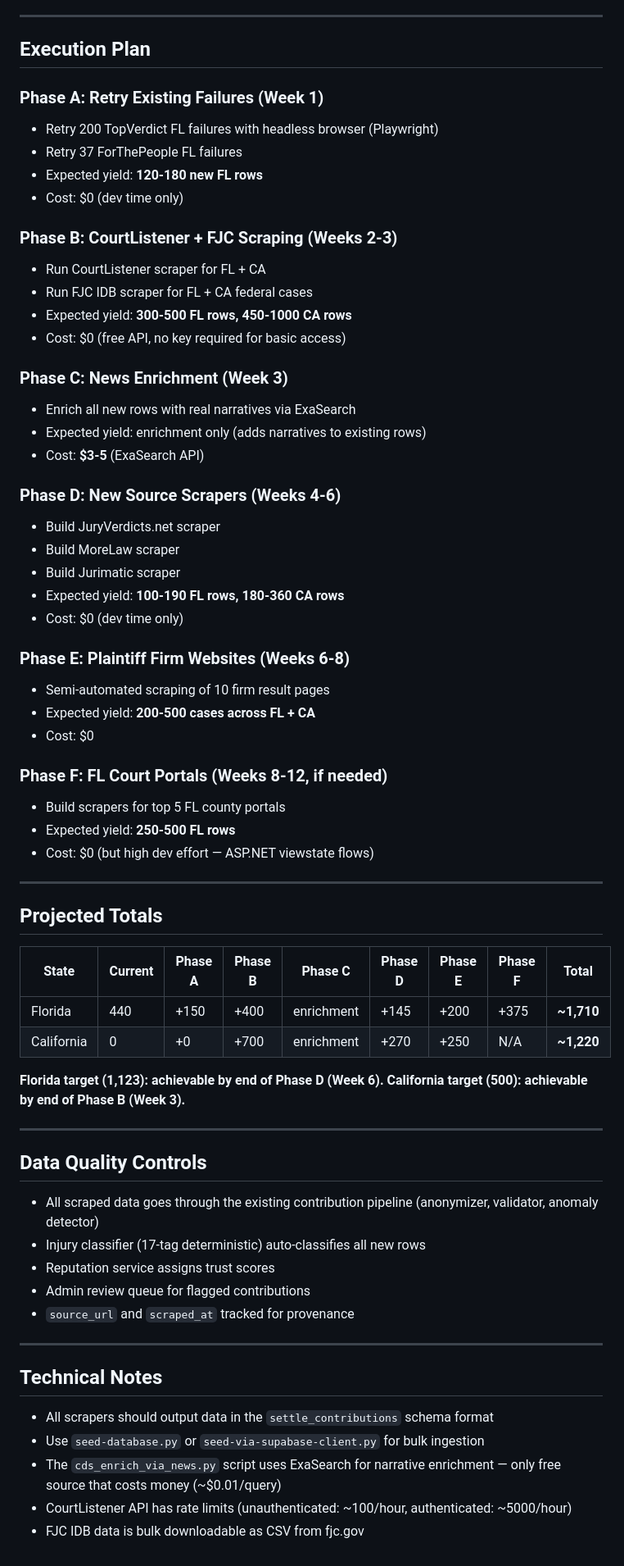
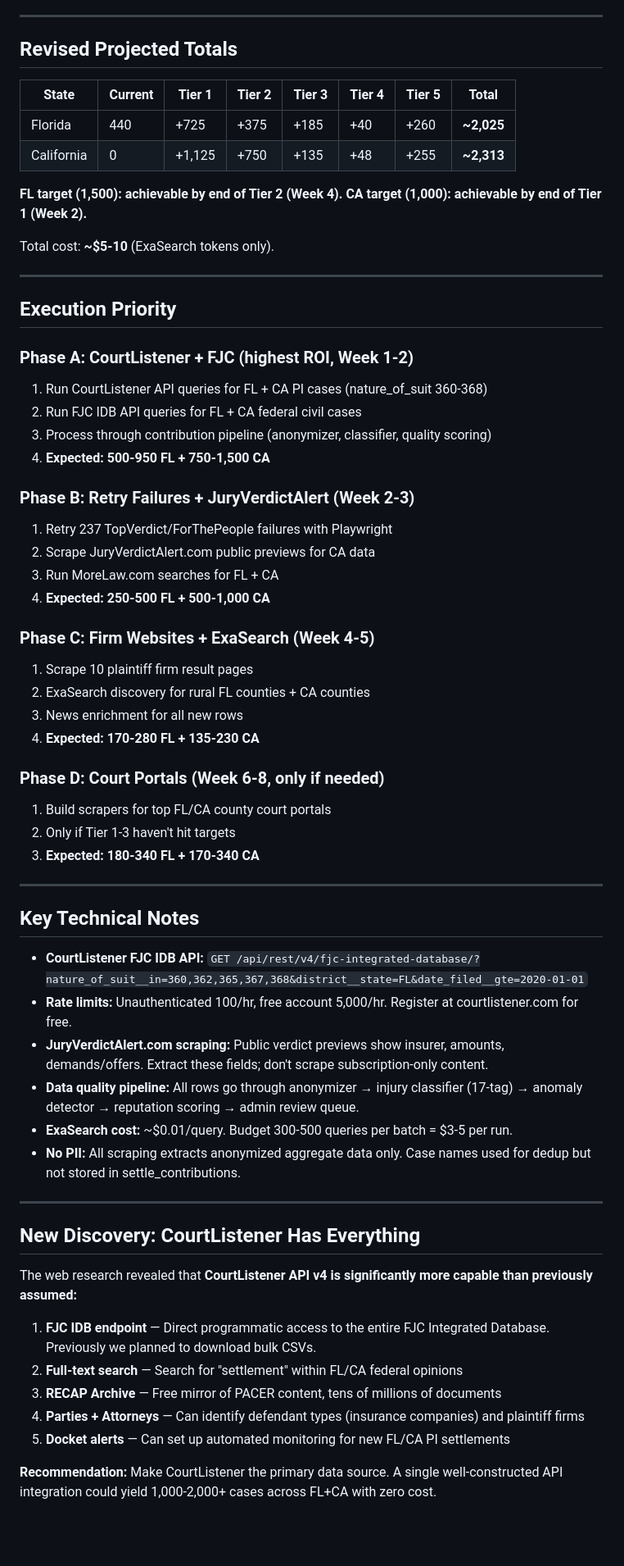
Before and after one commit to truevow-ai/TrueVow_Tenant_SETTLE_Service, a Markdown page: docs/01-main/DATA_ACQUISITION_STRATEGY_FL_CA.md, the part around one of its changes. Shown at 82% size. GitHub-like rendering; blank space fills up the shorter version.

```diff
--- a/docs/01-main/DATA_ACQUISITION_STRATEGY_FL_CA.md
+++ b/docs/01-main/DATA_ACQUISITION_STRATEGY_FL_CA.md
@@ -75,70 +92,66 @@ Expected yield: 50-100 per county if accessible = 250-500 total.
 
 ---
 
-## Execution Plan
+## Revised Projected Totals
 
-### Phase A: Retry Existing Failures (Week 1)
-- Retry 200 TopVerdict FL failures with headless browser (Playwright)
-- Retry 37 ForThePeople FL failures
-- Expected yield: **120-180 new FL rows**
-- Cost: $0 (dev time only)
+| State | Current | Tier 1 | Tier 2 | Tier 3 | Tier 4 | Tier 5 | **Total** |
+|---|---|---|---|---|---|---|---|
+| Florida | 440 | +725 | +375 | +185 | +40 | +260 | **~2,025** |
+| California | 0 | +1,125 | +750 | +135 | +48 | +255 | **~2,313** |
 
-### Phase B: CourtListener + FJC Scraping (Weeks 2-3)
-- Run CourtListener scraper for FL + CA
-- Run FJC IDB scraper for FL + CA federal cases
-- Expected yield: **300-500 FL rows, 450-1000 CA rows**
-- Cost: $0 (free API, no key required for basic access)
+**FL target (1,500): achievable by end of Tier 2 (Week 4).**
+**CA target (1,000): achievable by end of Tier 1 (Week 2).**
 
-### Phase C: News Enrichment (Week 3)
-- Enrich all new rows with real narratives via ExaSearch
-- Expected yield: enrichment only (adds narratives to existing rows)
-- Cost: **$3-5** (ExaSearch API)
-
-### Phase D: New Source Scrapers (Weeks 4-6)
-- Build JuryVerdicts.net scraper
-- Build MoreLaw scraper
-- Build Jurimatic scraper
-- Expected yield: **100-190 FL rows, 180-360 CA rows**
-- Cost: $0 (dev time only)
-
-### Phase E: Plaintiff Firm Websites (Weeks 6-8)
-- Semi-automated scraping of 10 firm result pages
-- Expected yield: **200-500 cases across FL + CA**
-- Cost: $0
-
-### Phase F: FL Court Portals (Weeks 8-12, if needed)
-- Build scrapers for top 5 FL county portals
-- Expected yield: **250-500 FL rows**
-- Cost: $0 (but high dev effort — ASP.NET viewstate flows)
+Total cost: **~$5-10** (ExaSearch tokens only).
 
 ---
 
-## Projected Totals
+## Execution Priority
 
-| State | Current | Phase A | Phase B | Phase C | Phase D | Phase E | Phase F | Total |
-|---|---|---|---|---|---|---|---|---|
-| Florida | 440 | +150 | +400 | enrichment | +145 | +200 | +375 | **~1,710** |
-| California | 0 | +0 | +700 | enrichment | +270 | +250 | N/A | **~1,220** |
+### Phase A: CourtListener + FJC (highest ROI, Week 1-2)
+1. Run CourtListener API queries for FL + CA PI cases (nature_of_suit 360-368)
+2. Run FJC IDB API queries for FL + CA federal civil cases
+3. Process through contribution pipeline (anonymizer, classifier, quality scoring)
+4. **Expected: 500-950 FL + 750-1,500 CA**
 
-**Florida target (1,123): achievable by end of Phase D (Week 6).**
-**California target (500): achievable by end of Phase B (Week 3).**
+### Phase B: Retry Failures + JuryVerdictAlert (Week 2-3)
+1. Retry 237 TopVerdict/ForThePeople failures with Playwright
+2. Scrape JuryVerdictAlert.com public previews for CA data
+3. Run MoreLaw.com searches for FL + CA
+4. **Expected: 250-500 FL + 500-1,000 CA**
+
+### Phase C: Firm Websites + ExaSearch (Week 4-5)
+1. Scrape 10 plaintiff firm result pages
+2. ExaSearch discovery for rural FL counties + CA counties
+3. News enrichment for all new rows
+4. **Expected: 170-280 FL + 135-230 CA**
+
+### Phase D: Court Portals (Week 6-8, only if needed)
+1. Build scrapers for top FL/CA county court portals
+2. Only if Tier 1-3 haven't hit targets
+3. **Expected: 180-340 FL + 170-340 CA**
 
 ---
 
-## Data Quality Controls
+## Key Technical Notes
 
-- All scraped data goes through the existing contribution pipeline (anonymizer, validator, anomaly detector)
-- Injury classifier (17-tag deterministic) auto-classifies all new rows
-- Reputation service assigns trust scores
-- Admin review queue for flagged contributions
-- `source_url` and `scraped_at` tracked for provenance
+- **CourtListener FJC IDB API:** `GET /api/rest/v4/fjc-integrated-database/?nature_of_suit__in=360,362,365,367,368&district__state=FL&date_filed__gte=2020-01-01`
+- **Rate limits:** Unauthenticated 100/hr, free account 5,000/hr. Register at courtlistener.com for free.
+- **JuryVerdictAlert.com scraping:** Public verdict previews show insurer, amounts, demands/offers. Extract these fields; don't scrape subscription-only content.
+- **Data quality pipeline:** All rows go through anonymizer → injury classifier (17-tag) → anomaly detector → reputation scoring → admin review queue.
+- **ExaSearch cost:** ~$0.01/query. Budget 300-500 queries per batch = $3-5 per run.
+- **No PII:** All scraping extracts anonymized aggregate data only. Case names used for dedup but not stored in settle_contributions.
 
 ---
 
-## Technical Notes
+## New Discovery: CourtListener Has Everything
 
-- All scrapers should output data in the `settle_contributions` schema format
-- Use `seed-database.py` or `seed-via-supabase-client.py` for bulk ingestion
-- The `cds_enrich_via_news.py` script uses ExaSearch for narrative enrichment — only free source that costs money (~$0.01/query)
-- CourtListener API has rate limits (unauthenticated: ~100/hour, authenticated: ~5000/hour)
-- FJC IDB data is bulk downloadable as CSV from fjc.gov
+The web research revealed that **CourtListener API v4 is significantly more capable than previously assumed:**
+
+1. **FJC IDB endpoint** — Direct programmatic access to the entire FJC Integrated Database. Previously we planned to download bulk CSVs.
+2. **Full-text search** — Search for "settlement" within FL/CA federal opinions
+3. **RECAP Archive** — Free mirror of PACER content, tens of millions of documents
+4. **Parties + Attorneys** — Can identify defendant types (insurance companies) and plaintiff firms
+5. **Docket alerts** — Can set up automated monitoring for new FL/CA PI settlements
+
+**Recommendation:** Make CourtListener the primary data source. A single well-constructed API integration could yield 1,000-2,000+ cases across FL+CA with zero cost.
```
Also changed, not shown: other parts of docs/01-main/DATA_ACQUISITION_STRATEGY_FL_CA.md (+75 -58 lines).
